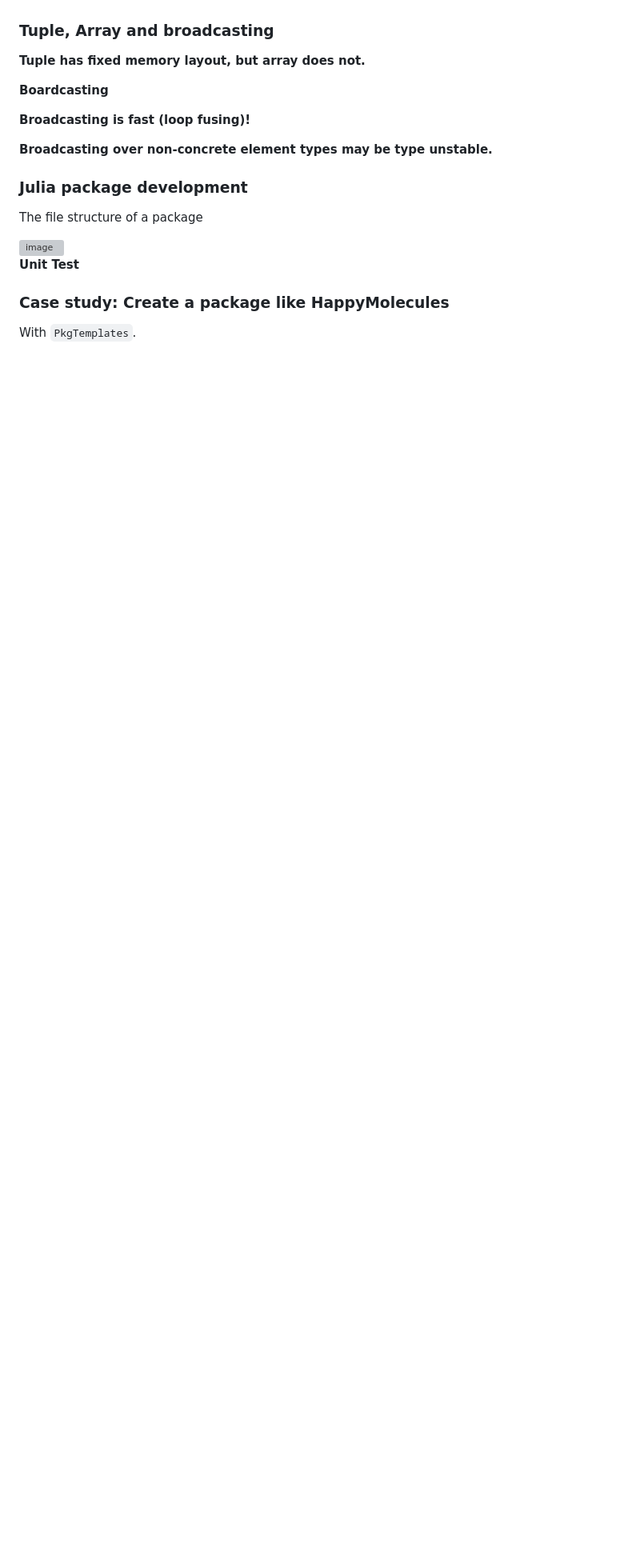
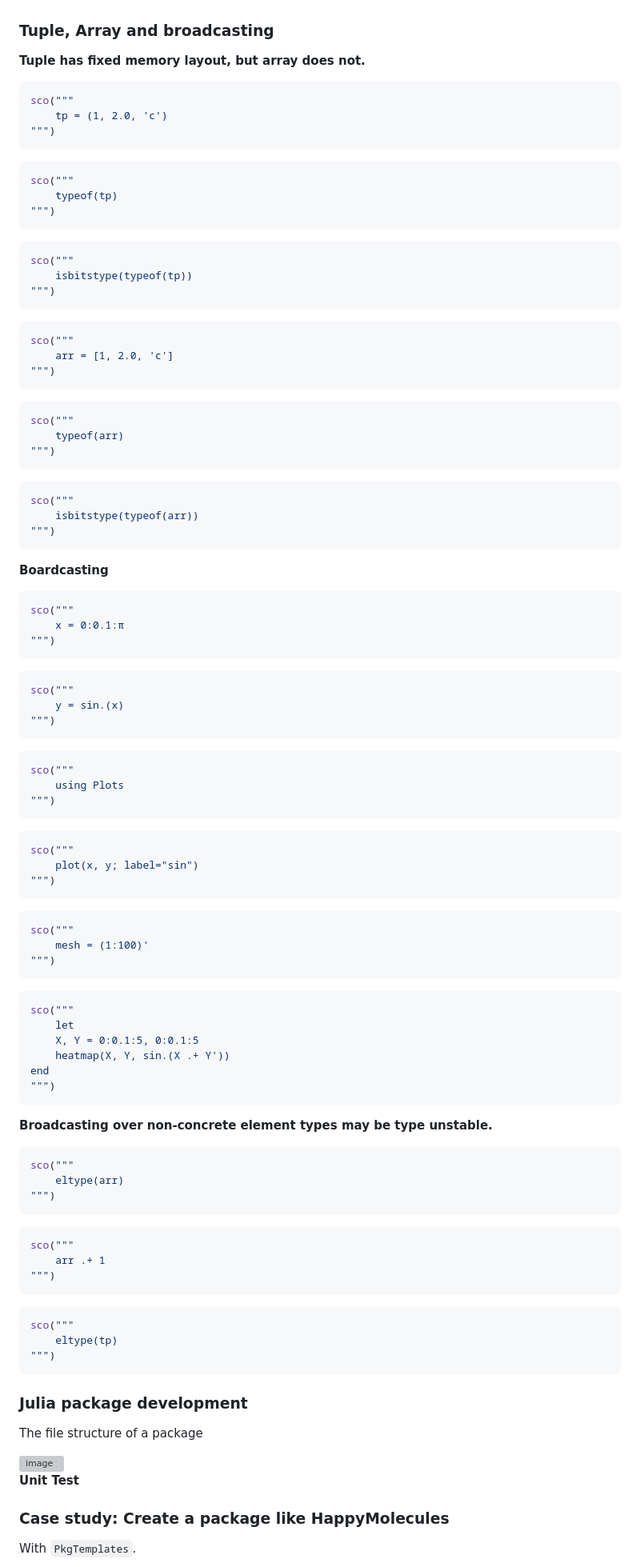
Before and after one commit to GiggleLiu/ScientificComputingForPhysicists, a Markdown page: contents/chap2/julia-why.md, the part around the change printed below. Shown: that part at 80% size. GitHub-like rendering; blank space fills up the shorter version; grey boxes are pictures that could not be loaded.

````diff
--- a/contents/chap2/julia-why.md
+++ b/contents/chap2/julia-why.md
@@ -413,13 +673,104 @@ If it is an object-oriented language like Python？
 
 **Tuple has fixed memory layout, but array does not.**
 
+```jl
+sco("""
+	tp = (1, 2.0, 'c')
+""")
+```
+
+```jl
+sco("""
+	typeof(tp)
+""")
+```
+
+```jl
+sco("""
+	isbitstype(typeof(tp))
+""")
+```
+
+```jl
+sco("""
+	arr = [1, 2.0, 'c']
+""")
+```
+
+```jl
+sco("""
+	typeof(arr)
+""")
+```
+
+```jl
+sco("""
+	isbitstype(typeof(arr))
+""")
+```
 
 
 **Boardcasting**
 
-**Broadcasting is fast (loop fusing)!**
+```jl
+sco("""
+	x = 0:0.1:π
+""")
+```
+
+```jl
+sco("""
+	y = sin.(x)
+""")
+```
+
+```jl
+sco("""
+	using Plots
+""")
+```
+
+```jl
+sco("""
+	plot(x, y; label="sin")
+""")
+```
+
+```jl
+sco("""
+	mesh = (1:100)'
+""")
+```
+
+```jl
+sco("""
+	let
+	X, Y = 0:0.1:5, 0:0.1:5
+	heatmap(X, Y, sin.(X .+ Y'))
+end
+""")
+```
+
 
 **Broadcasting over non-concrete element types may be type unstable.**
+
+```jl
+sco("""
+	eltype(arr)
+""")
+```
+
+```jl
+sco("""
+	arr .+ 1
+""")
+```
+
+```jl
+sco("""
+	eltype(tp)
+""")
+```
 
 ### Julia package development
 
````
Also changed, not shown: other parts of contents/chap2/julia-why.md (+266 -6 lines).
